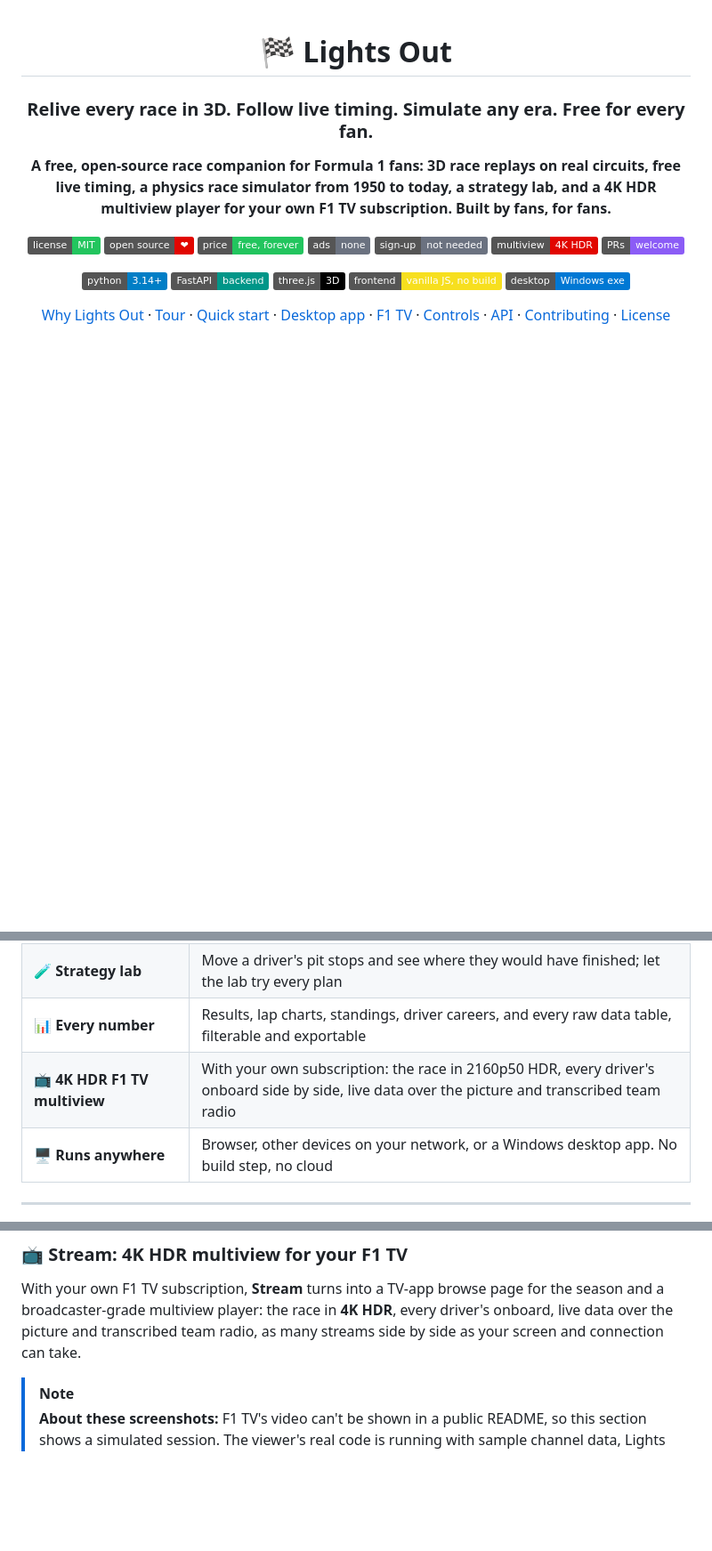
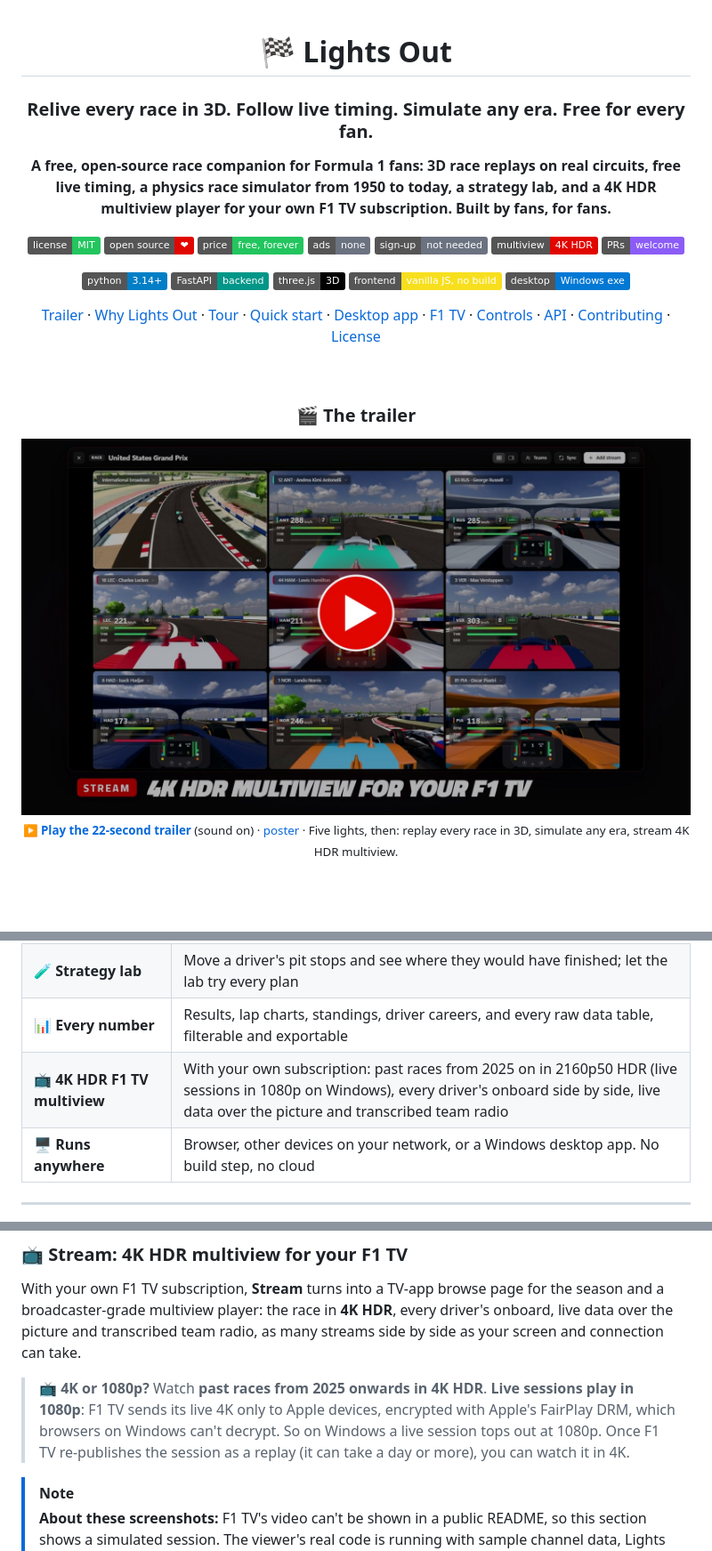
Before and after one commit to adityavar95/lights-out, a Markdown page: README.md, 3 parts joined by grey strips. Shown at 89% size. Rendered like a GitHub page; pictures changed too: docs/media/lights-out-trailer-play.jpg (added); badges without logos; blank space fills up the shorter version.

Commit message:
Add the Lights Out trailer to the README; say live plays in 1080p, replays from 2025 in 4K
The 22-second trailer (made with /brag and Hyperframes) goes in docs/media with its poster and a
play-button poster that links to it at the top of the README. The Stream section, feature table and
limitations now say live sessions play in 1080p on Windows (F1 TV's live 4K is FairPlay, Apple only)
and that 2025+ races play in 4K once F1 TV re-publishes them as replays. Music and SFX credited;
brag-output/ (the trailer's working folder) is ignored.

Co-Authored-By: Claude Opus 5.5 <noreply@anthropic.com>

```diff
--- a/README.md
+++ b/README.md
@@ -20,9 +20,19 @@
 ![No build step](https://img.shields.io/badge/frontend-vanilla%20JS%2C%20no%20build-f7df1e)
 ![Windows app](https://img.shields.io/badge/desktop-Windows%20exe-0078d4)
 
-[Why Lights Out](#%EF%B8%8F-why-lights-out) · [Tour](#-a-tour-of-lights-out) · [Quick start](#-quick-start) · [Desktop app](#%EF%B8%8F-desktop-app-and-executable) · [F1 TV](#-f1-tv) · [Controls](#%EF%B8%8F-controls) · [API](#-api) · [Contributing](#-contributing) · [License](#-license)
+[Trailer](#-the-trailer) · [Why Lights Out](#%EF%B8%8F-why-lights-out) · [Tour](#-a-tour-of-lights-out) · [Quick start](#-quick-start) · [Desktop app](#%EF%B8%8F-desktop-app-and-executable) · [F1 TV](#-f1-tv) · [Controls](#%EF%B8%8F-controls) · [API](#-api) · [Contributing](#-contributing) · [License](#-license)
 
 <br>
+
+### 🎬 The trailer
+
+<a href="docs/media/lights-out-trailer.mp4" title="Play the Lights Out trailer (22 s, with sound)">
+  <img src="docs/media/lights-out-trailer-play.jpg" alt="Lights Out trailer: five red start lights go out, then 3D race replay, physics simulation across eras and 4K HDR multiview. Click to play." width="100%">
+</a>
+
+<sub><b>▶ <a href="docs/media/lights-out-trailer.mp4">Play the 22-second trailer</a></b> (sound on) · <a href="docs/media/lights-out-trailer.jpg">poster</a> · Five lights, then: replay every race in 3D, simulate any era, stream 4K HDR multiview.</sub>
+
+<br><br>
 
 <img src="docs/screenshots/replay-hud.jpg" alt="Lights Out replaying the 2026 United States Grand Prix in 3D: timing tower, satellite-mapped circuit, g-force, tyre and telemetry panels" width="100%">
 
@@ -90,7 +100,7 @@ Watching a race tells you what happened. Lights Out lets you **look inside it**:
 | 🕹️ **A race simulator, 1950 to 2026** | A physics race on any circuit with any era's cars, driven by AI or by you on keyboard or gamepad |
 | 🧪 **Strategy lab** | Move a driver's pit stops and see where they would have finished; let the lab try every plan |
 | 📊 **Every number** | Results, lap charts, standings, driver careers, and every raw data table, filterable and exportable |
-| 📺 **4K HDR F1 TV multiview** | With your own subscription: the race in 2160p50 HDR, every driver's onboard side by side, live data over the picture and transcribed team radio |
+| 📺 **4K HDR F1 TV multiview** | With your own subscription: past races from 2025 on in 2160p50 HDR (live sessions in 1080p on Windows), every driver's onboard side by side, live data over the picture and transcribed team radio |
 | 🖥️ **Runs anywhere** | Browser, other devices on your network, or a Windows desktop app. No build step, no cloud |
 
 ---
@@ -209,6 +219,8 @@ Everything about the race you're looking at, one tab away.
 
 With your own F1 TV subscription, **Stream** turns into a TV-app browse page for the season and a broadcaster-grade multiview player: the race in **4K HDR**, every driver's onboard, live data over the picture and transcribed team radio, as many streams side by side as your screen and connection can take.
 
+> **📺 4K or 1080p?** Watch **past races from 2025 onwards in 4K HDR**. **Live sessions play in 1080p**: F1 TV sends its live 4K only to Apple devices, encrypted with Apple's FairPlay DRM, which browsers on Windows can't decrypt. So on Windows a live session tops out at 1080p. Once F1 TV re-publishes the session as a replay (it can take a day or more), you can watch it in 4K.
+
 > [!NOTE]
 > **About these screenshots:** F1 TV's video can't be shown in a public README, so this section shows a simulated session. The viewer's real code is running with sample channel data, Lights Out's own 3D renders stand in for each video feed, and the radio messages are sample text. Everything around the pictures is the real interface: the layouts, menus, 4K badges, data overlays and radio list.
 
```
Also changed, not shown: other parts of README.md (+5 -0 lines), docs/media/lights-out-trailer.jpg (added), 2 other files.
